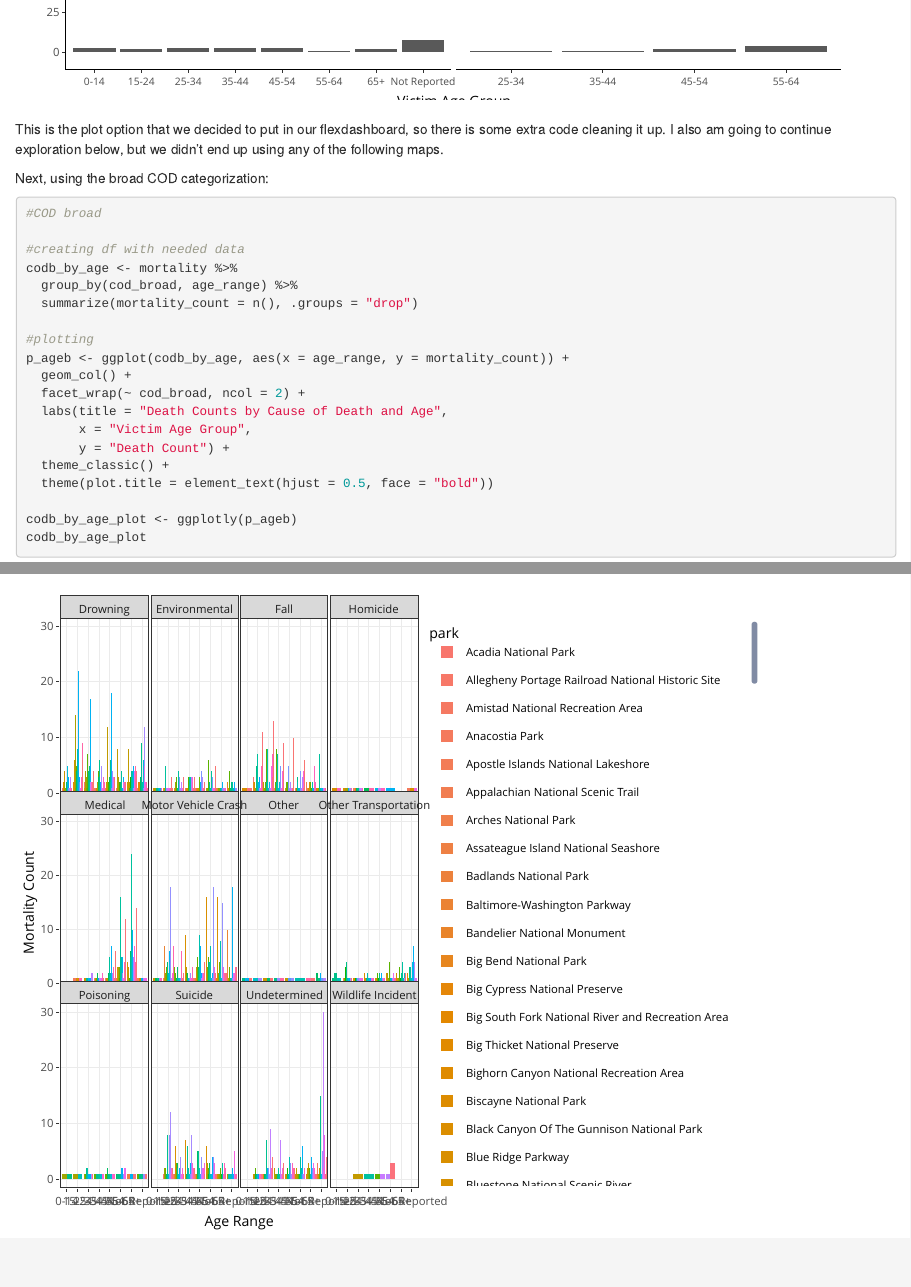
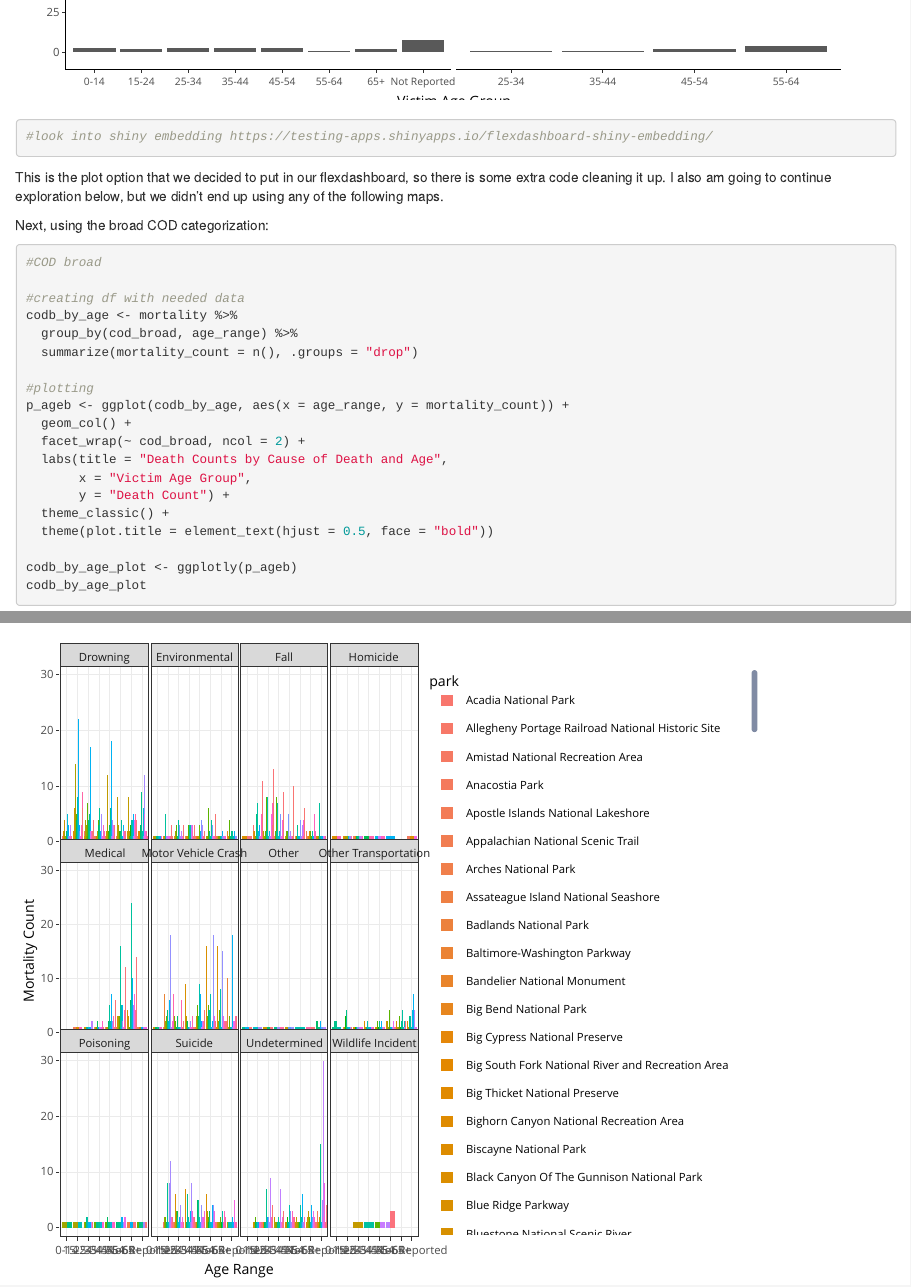
Before and after one commit to ainsleylotito/finalproject, an R Markdown document (writing/CleaningMortality.Rmd): the page in a window 1100 px wide, from 13250 px down, and a second part further down, joined at a grey line. Rendered offline with R 4.5, knitr and Pandoc, with nearby package versions; some code elsewhere in the file could not run offline.

````diff
--- a/writing/CleaningMortality.Rmd
+++ b/writing/CleaningMortality.Rmd
@@ -302,6 +302,8 @@
 cod_by_age_plot <- ggplotly(p_age)
 cod_by_age_plot
 
+#look into shiny embedding https://testing-apps.shinyapps.io/flexdashboard-shiny-embedding/
+
 ```
 This is the plot option that we decided to put in our flexdashboard, so there is some extra code cleaning it up. I also am going to continue exploration below, but we didn't end up using any of the following maps.
 
````
Also changed, not shown: 1 other file.
